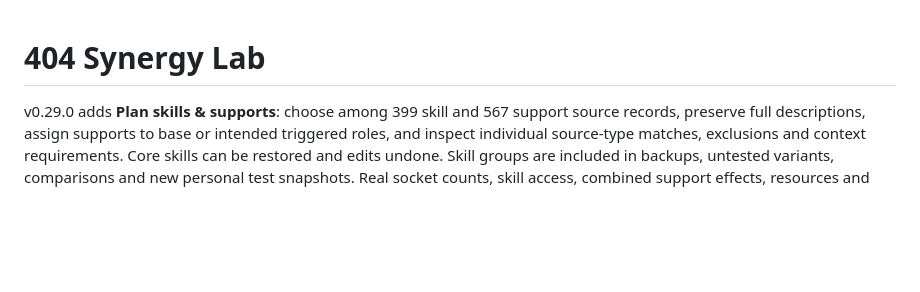
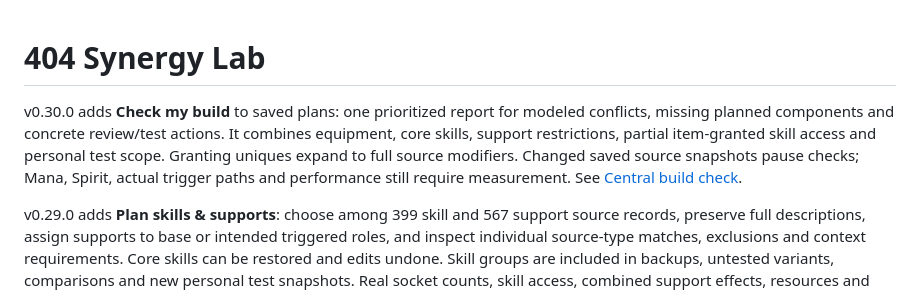
Before and after one commit to 404Technician/404SynergyLab, a Markdown page: README.md, the part around the change. GitHub-like rendering; blank space fills up the shorter version.

Commit message:
Document the central build check release

```diff
--- a/README.md
+++ b/README.md
@@ -1,4 +1,6 @@
 # 404 Synergy Lab
+
+v0.30.0 adds **Check my build** to saved plans: one prioritized report for modeled conflicts, missing planned components and concrete review/test actions. It combines equipment, core skills, support restrictions, partial item-granted skill access and personal test scope. Granting uniques expand to full source modifiers. Changed saved source snapshots pause checks; Mana, Spirit, actual trigger paths and performance still require measurement. See [Central build check](docs/BUILD_CHECK.md).
 
 v0.29.0 adds **Plan skills & supports**: choose among 399 skill and 567 support source records, preserve full descriptions, assign supports to base or intended triggered roles, and inspect individual source-type matches, exclusions and context requirements. Core skills can be restored and edits undone. Skill groups are included in backups, untested variants, comparisons and new personal test snapshots. Real socket counts, skill access, combined support effects, resources and live eligibility remain separate checks.
 
```
